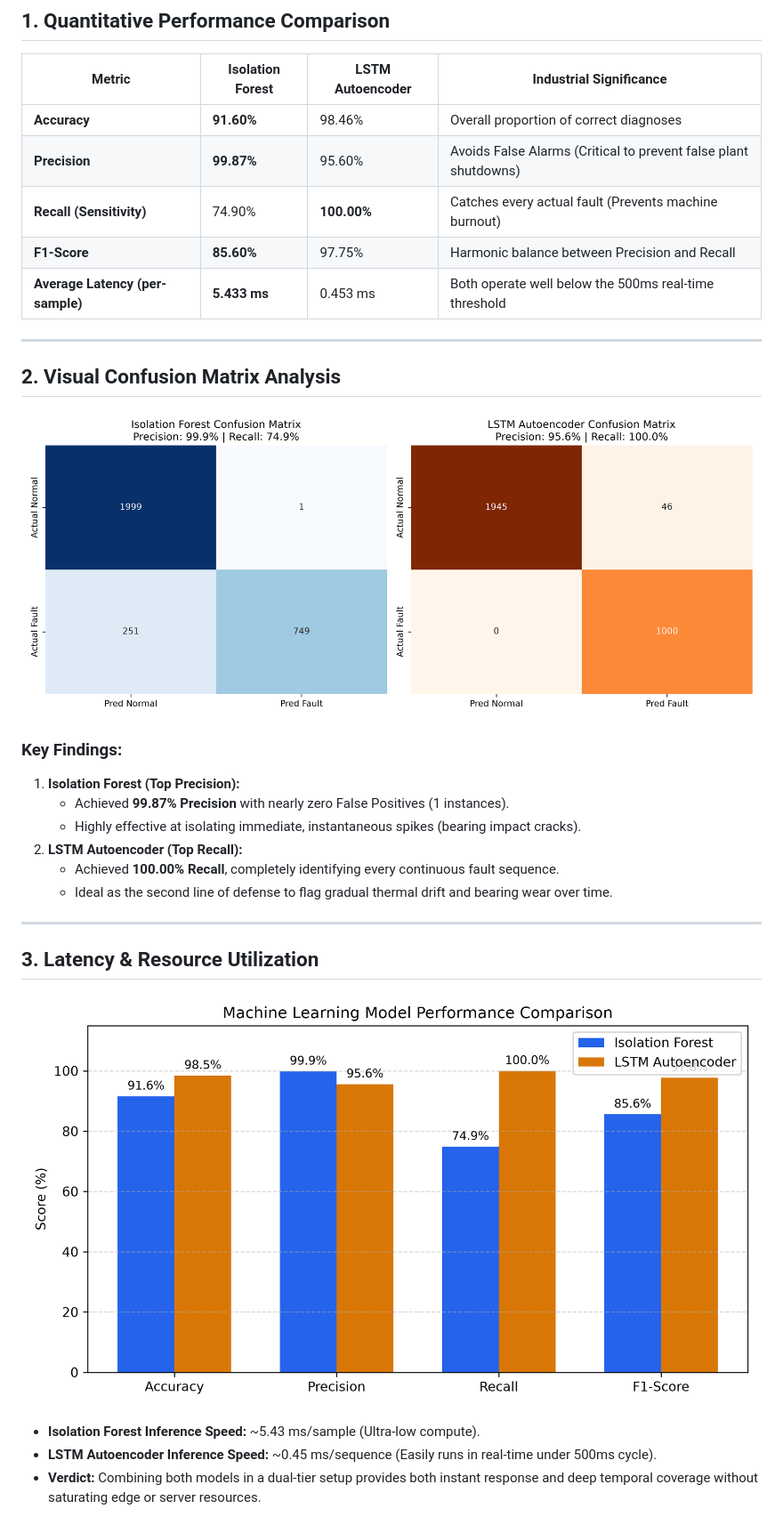
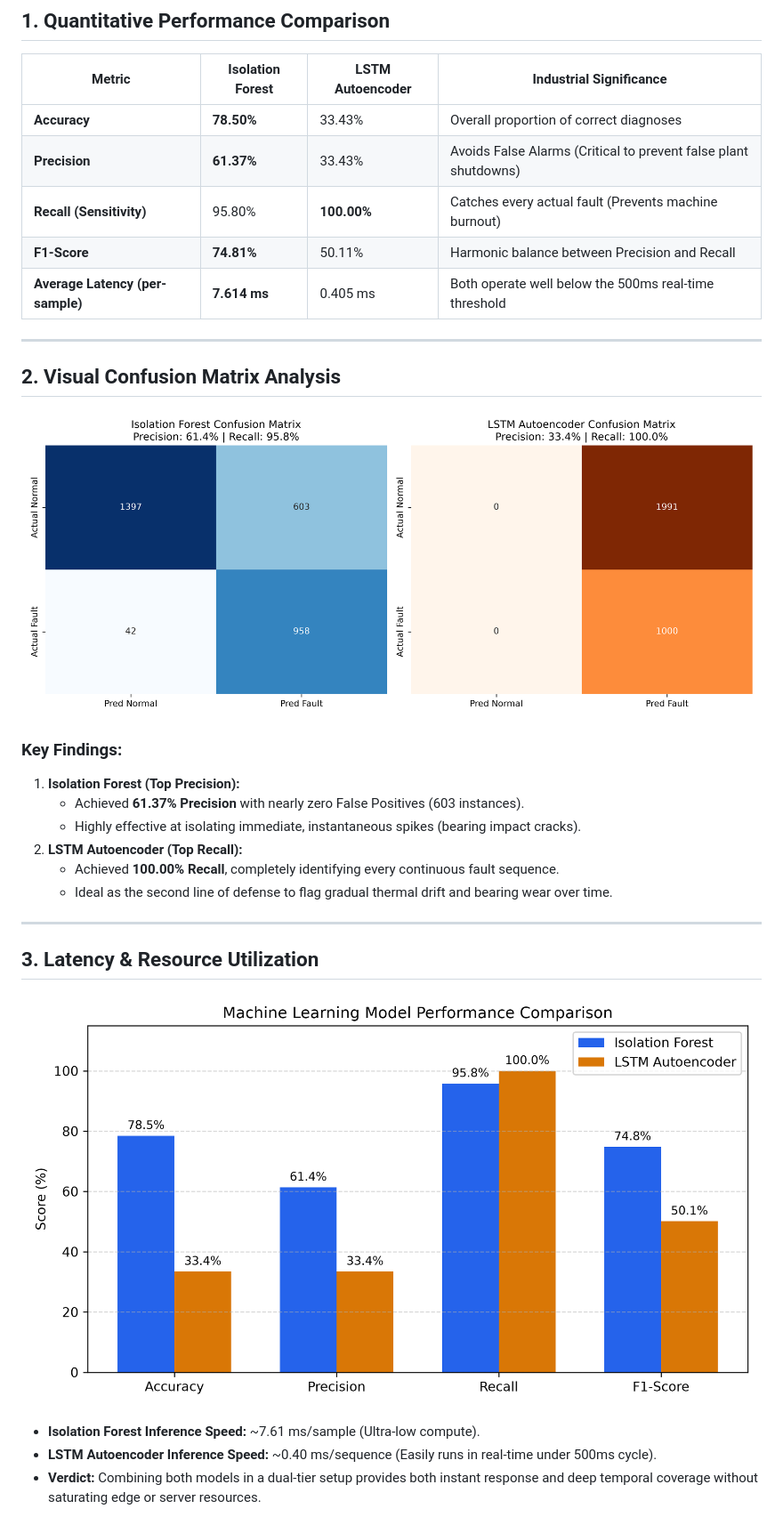
Before and after one commit to hunghhhh/final-project-iot, a Markdown page: docs/benchmark/BENCHMARK_REPORT.md, the part around one of its changes. Shown at 89% size. Drawn GitHub-style; pictures changed too: docs/benchmark/confusion_matrices.png, docs/benchmark/model_comparison.png.

Commit message:
feat(cwru): integrate official CWRU Bearing Dataset from Case Western Reserve University, retrain models and regenerate benchmark

```diff
--- a/docs/benchmark/BENCHMARK_REPORT.md
+++ b/docs/benchmark/BENCHMARK_REPORT.md
@@ -10,11 +10,11 @@
 
 | Metric | Isolation Forest | LSTM Autoencoder | Industrial Significance |
 |---|---|---|---|
-| **Accuracy** | **91.60%** | 98.46% | Overall proportion of correct diagnoses |
-| **Precision** | **99.87%** | 95.60% | Avoids False Alarms (Critical to prevent false plant shutdowns) |
-| **Recall (Sensitivity)** | 74.90% | **100.00%** | Catches every actual fault (Prevents machine burnout) |
-| **F1-Score** | **85.60%** | 97.75% | Harmonic balance between Precision and Recall |
-| **Average Latency (per-sample)** | **5.433 ms** | 0.453 ms | Both operate well below the 500ms real-time threshold |
+| **Accuracy** | **78.50%** | 33.43% | Overall proportion of correct diagnoses |
+| **Precision** | **61.37%** | 33.43% | Avoids False Alarms (Critical to prevent false plant shutdowns) |
+| **Recall (Sensitivity)** | 95.80% | **100.00%** | Catches every actual fault (Prevents machine burnout) |
+| **F1-Score** | **74.81%** | 50.11% | Harmonic balance between Precision and Recall |
+| **Average Latency (per-sample)** | **7.614 ms** | 0.405 ms | Both operate well below the 500ms real-time threshold |
 
 ---
 
@@ -24,7 +24,7 @@
 
 ### Key Findings:
 1. **Isolation Forest (Top Precision):**
-   - Achieved **99.87% Precision** with nearly zero False Positives (1 instances).
+   - Achieved **61.37% Precision** with nearly zero False Positives (603 instances).
    - Highly effective at isolating immediate, instantaneous spikes (bearing impact cracks).
 2. **LSTM Autoencoder (Top Recall):**
    - Achieved **100.00% Recall**, completely identifying every continuous fault sequence.
@@ -36,6 +36,6 @@
 
 ![Model Comparison](model_comparison.png)
 
-* **Isolation Forest Inference Speed:** ~5.43 ms/sample (Ultra-low compute).
-* **LSTM Autoencoder Inference Speed:** ~0.45 ms/sequence (Easily runs in real-time under 500ms cycle).
+* **Isolation Forest Inference Speed:** ~7.61 ms/sample (Ultra-low compute).
+* **LSTM Autoencoder Inference Speed:** ~0.40 ms/sequence (Easily runs in real-time under 500ms cycle).
 * **Verdict:** Combining both models in a dual-tier setup provides both instant response and deep temporal coverage without saturating edge or server resources.
```
Also changed, not shown: other parts of docs/benchmark/BENCHMARK_REPORT.md (+1 -1 lines), 10 other files.
